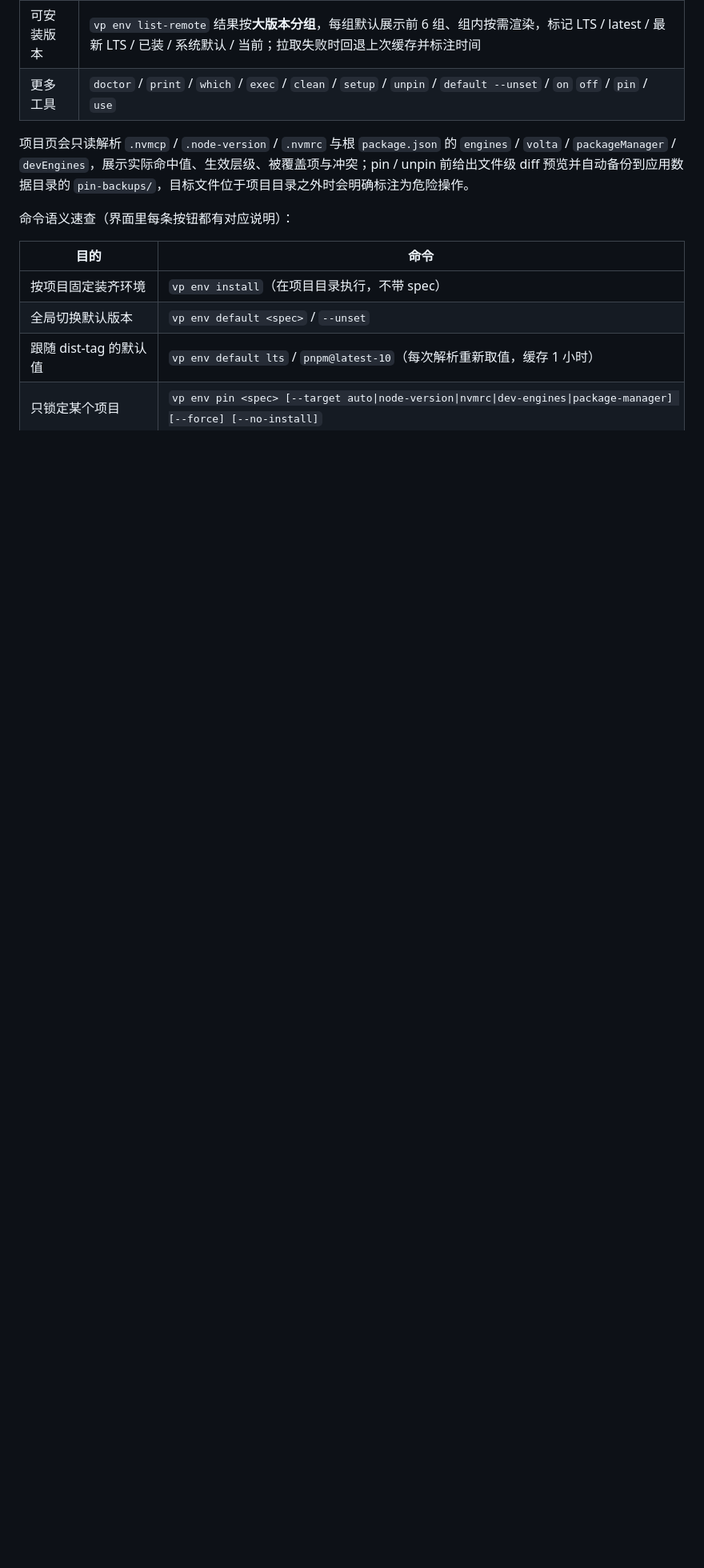
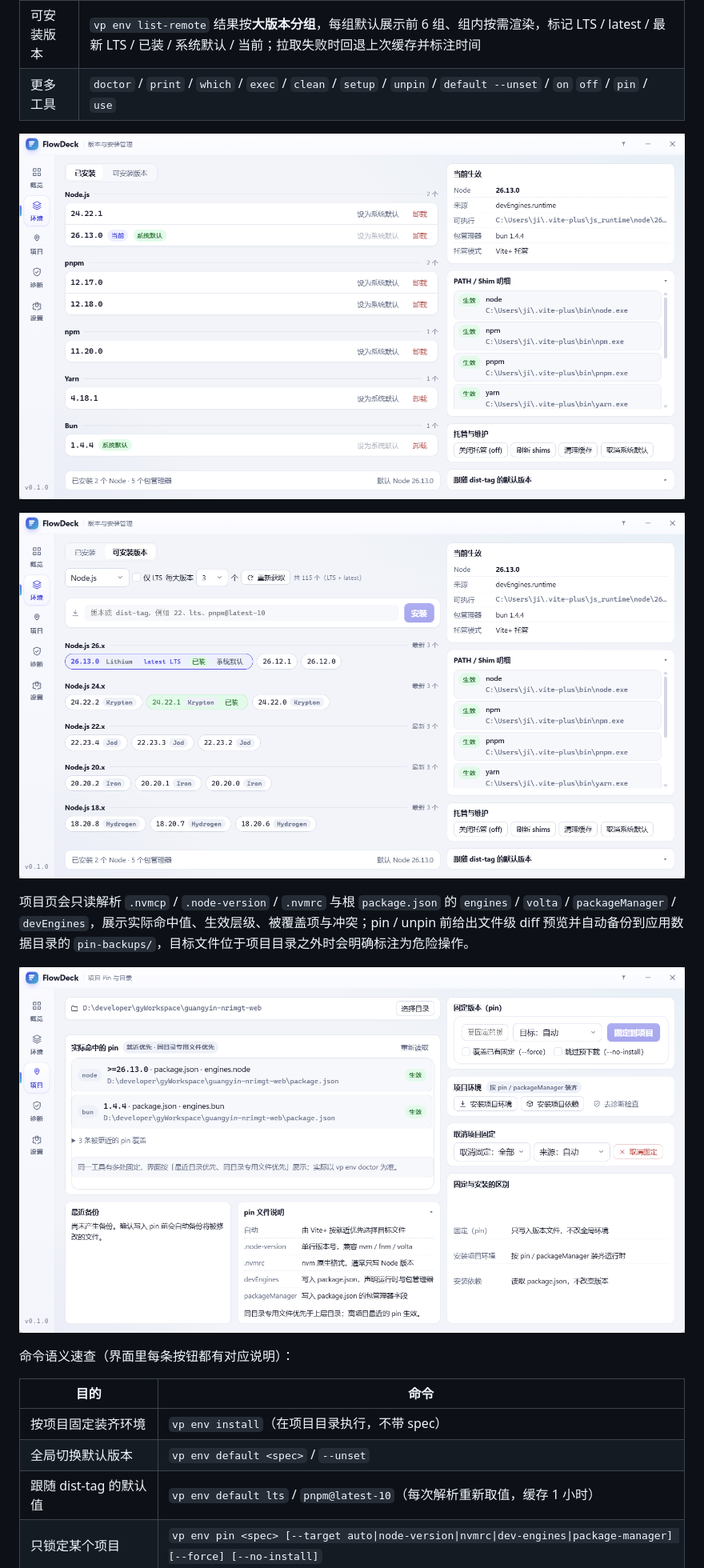
Before and after one commit to jiyao8951/vp-env-manage, a Markdown page: README.md, the part around one of its changes. Shown at 80% size. Drawn GitHub-style; pictures changed too: docs/环境-可安装.png (added), docs/环境.png (added), docs/项目.png (added); blank space fills up the shorter version.

```diff
--- a/README.md
+++ b/README.md
@@ -62,9 +64,15 @@
 | 可安装版本 | `vp env list-remote` 结果按**大版本分组**，每组默认展示前 6 组、组内按需渲染，标记 LTS / latest / 最新 LTS / 已装 / 系统默认 / 当前；拉取失败时回退上次缓存并标注时间                 |
 | 更多工具   | `doctor` / `print` / `which` / `exec` / `clean` / `setup` / `unpin` / `default --unset` / `on` `off` / `pin` / `use`                                                                  |
 
+![环境页 · 已安装](docs/环境.png)
+
+![环境页 · 可安装版本](docs/环境-可安装.png)
+
 项目页会只读解析 `.nvmcp` / `.node-version` / `.nvmrc` 与根 `package.json` 的 `engines` / `volta` /
 `packageManager` / `devEngines`，展示实际命中值、生效层级、被覆盖项与冲突；pin / unpin 前给出文件级
 diff 预览并自动备份到应用数据目录的 `pin-backups/`，目标文件位于项目目录之外时会明确标注为危险操作。
+
+![项目页](docs/项目.png)
 
 命令语义速查（界面里每条按钮都有对应说明）：
 
```
Also changed, not shown: other parts of README.md (+6 -0 lines), docs/概览.png (added), docs/设置.png (added), docs/诊断.png (added).
